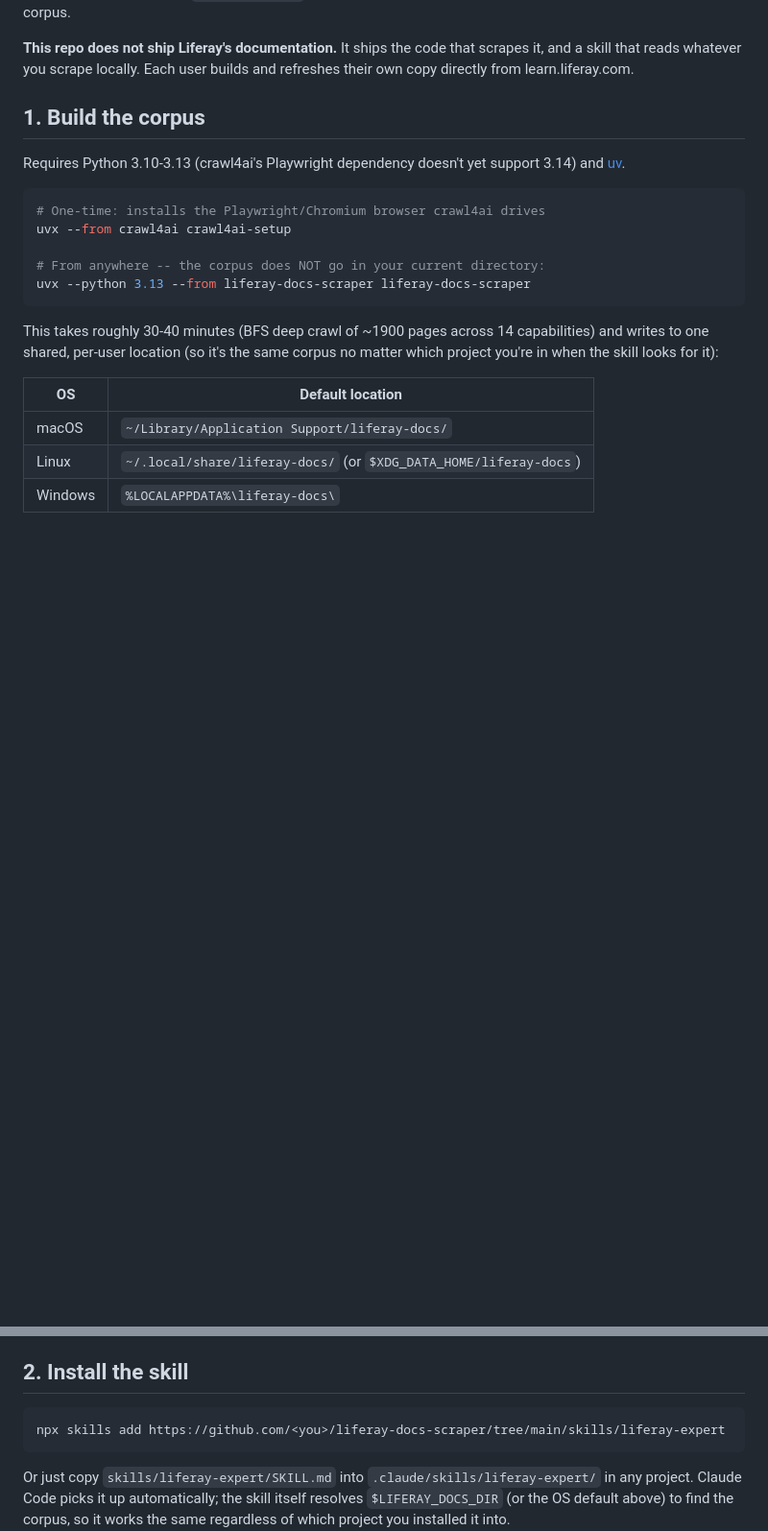
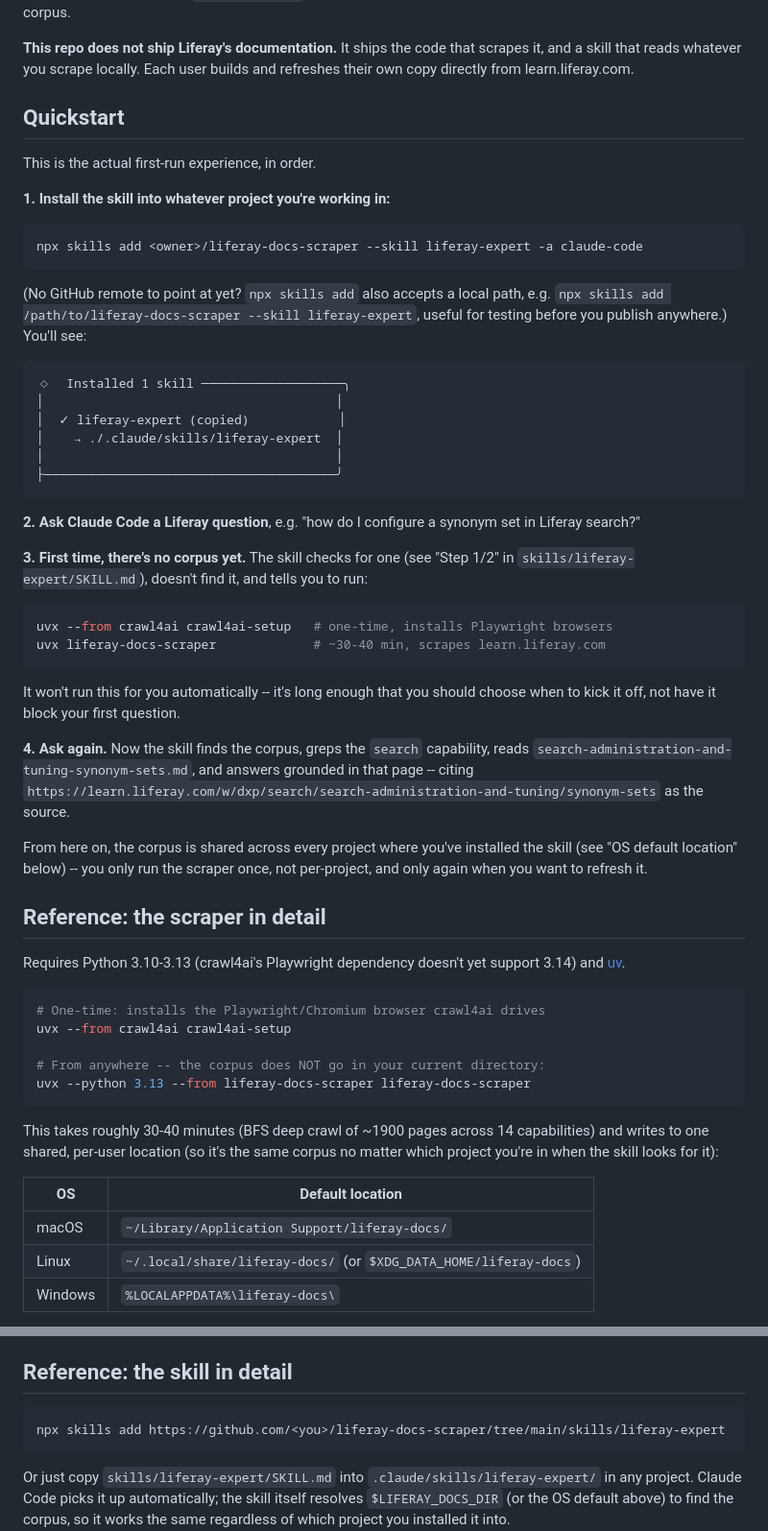
Before and after one commit to mordonez/liferay-docs-scraper, a Markdown page: README.md, 2 parts joined by grey strips. Shown at 96% size. Drawn GitHub-style; blank space fills up the shorter version.

Commit message:
Add a tested Quickstart onboarding walkthrough to README
Verified the real first-run experience end to end: ran 'npx skills add
<local-path> --skill liferay-expert -a claude-code' against this repo and
confirmed it installs skills/liferay-expert/SKILL.md into
./.claude/skills/liferay-expert correctly (output captured verbatim in the
README). Also verified the corpus-resolution logic a fresh agent would run
(check $LIFERAY_DOCS_DIR, else the OS default, check for raw/) and ran a
real query end-to-end (grep for 'reindex' in raw/search/ surfaces
search-administration-and-tuning-reindexing-modes.md as expected).

README now leads with this real, numbered walkthrough (install skill -> ask
a question -> get guided to run the scraper -> ask again -> grounded,
cited answer) before the existing reference sections. Also dropped the
hardcoded '~1777 pages' figure from the skill's description (goes stale
every refresh) in favor of 'hundreds of pages'.

````diff
--- a/README.md
+++ b/README.md
@@ -8,7 +8,55 @@ that answers Liferay DXP questions by searching and citing that corpus.
 scrapes it, and a skill that reads whatever you scrape locally. Each user
 builds and refreshes their own copy directly from learn.liferay.com.
 
-## 1. Build the corpus
+## Quickstart
+
+This is the actual first-run experience, in order.
+
+**1. Install the skill into whatever project you're working in:**
+
+```bash
+npx skills add <owner>/liferay-docs-scraper --skill liferay-expert -a claude-code
+```
+
+(No GitHub remote to point at yet? `npx skills add` also accepts a local
+path, e.g. `npx skills add /path/to/liferay-docs-scraper --skill liferay-expert`,
+useful for testing before you publish anywhere.) You'll see:
+
+```
+◇  Installed 1 skill ───────────────────╮
+│                                       │
+│  ✓ liferay-expert (copied)            │
+│    → ./.claude/skills/liferay-expert  │
+│                                       │
+├───────────────────────────────────────╯
+```
+
+**2. Ask Claude Code a Liferay question**, e.g. "how do I configure a
+synonym set in Liferay search?"
+
+**3. First time, there's no corpus yet.** The skill checks for one (see
+"Step 1/2" in `skills/liferay-expert/SKILL.md`), doesn't find it, and tells
+you to run:
+
+```bash
+uvx --from crawl4ai crawl4ai-setup   # one-time, installs Playwright browsers
+uvx liferay-docs-scraper             # ~30-40 min, scrapes learn.liferay.com
+```
+
+It won't run this for you automatically -- it's long enough that you should
+choose when to kick it off, not have it block your first question.
+
+**4. Ask again.** Now the skill finds the corpus, greps the `search`
+capability, reads `search-administration-and-tuning-synonym-sets.md`, and
+answers grounded in that page -- citing
+`https://learn.liferay.com/w/dxp/search/search-administration-and-tuning/synonym-sets`
+as the source.
+
+From here on, the corpus is shared across every project where you've
+installed the skill (see "OS default location" below) -- you only run the
+scraper once, not per-project, and only again when you want to refresh it.
+
+## Reference: the scraper in detail
 
 Requires Python 3.10-3.13 (crawl4ai's Playwright dependency doesn't yet
 support 3.14) and [uv](https://docs.astral.sh/uv/).
@@ -49,7 +97,7 @@ and flags any file that shrank by more than half or grew more than 3x versus
 the last commit (signals of a broken fetch); see
 `docs/adr/0001-crawl4ai-based-corpus-pipeline.md` for why that check exists.
 
-## 2. Install the skill
+## Reference: the skill in detail
 
 ```bash
 npx skills add https://github.com/<you>/liferay-docs-scraper/tree/main/skills/liferay-expert
````
Also changed, not shown: skills/liferay-expert/SKILL.md (+1 -1 lines).
